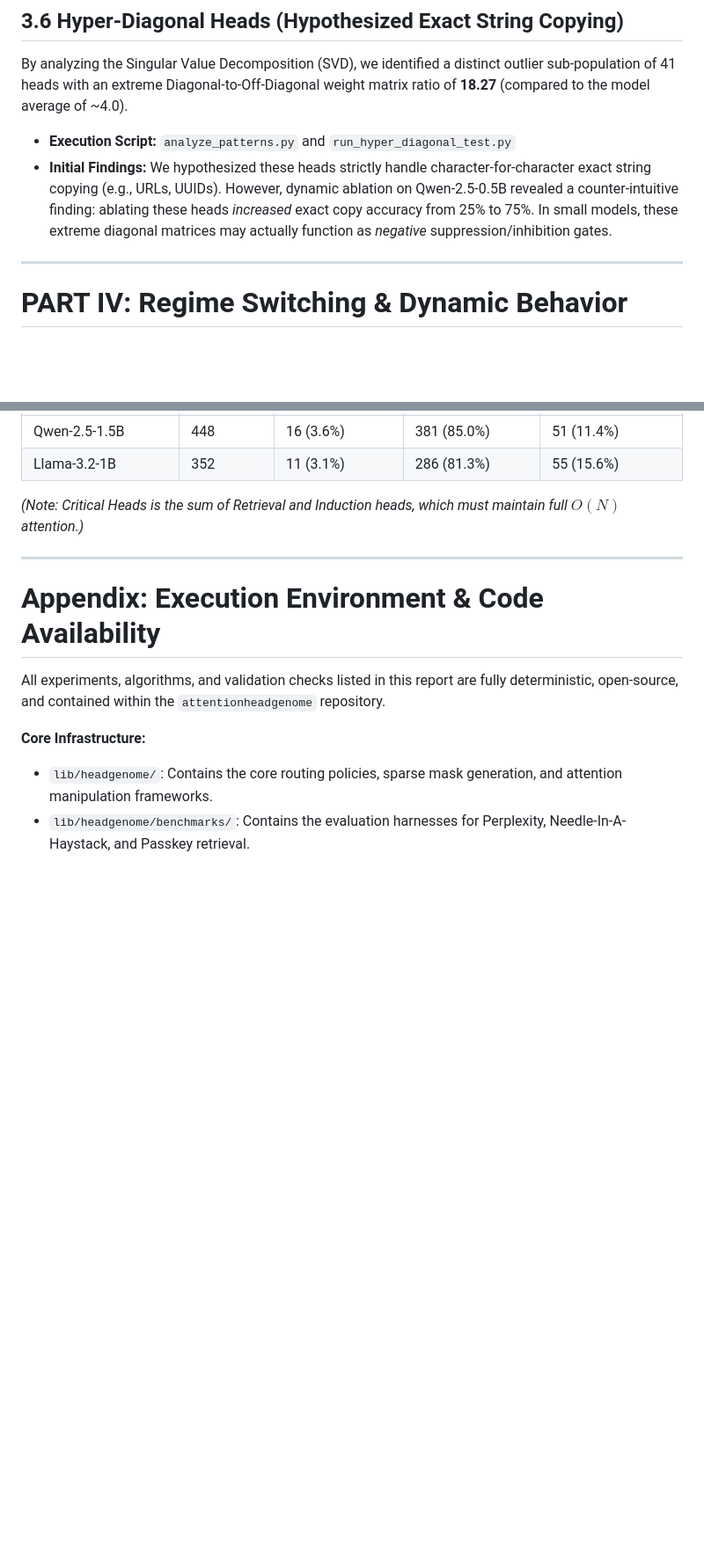
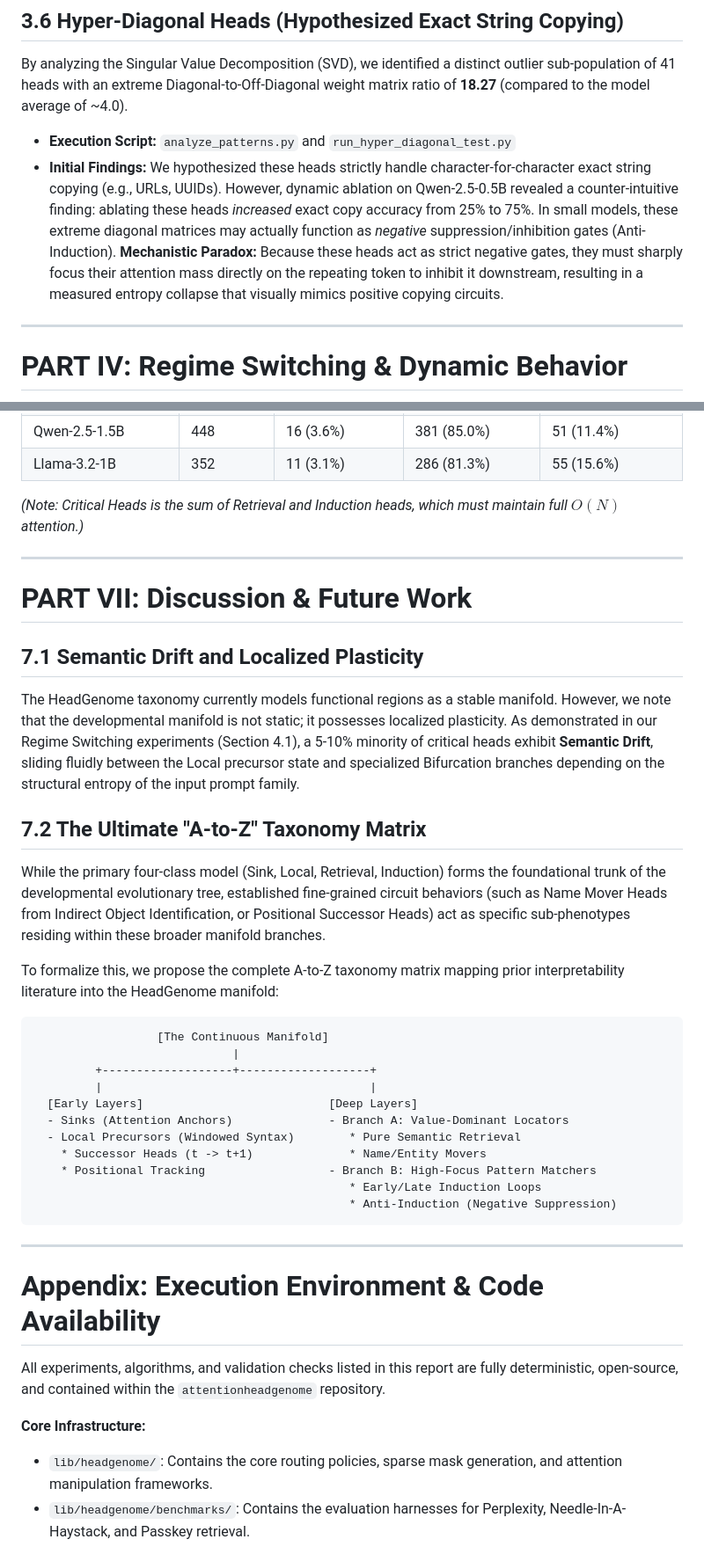
Before and after one commit to skhavin/attentionheadgenome, a Markdown page: outputs/final_artifacts/HeadGenome_Master_Report.md, 2 parts joined by grey strips. Shown at 88% size. Rendered like a GitHub page; blank space fills up the shorter version.

Commit message:
docs: finalize tier-1 review proofing and a-to-z taxonomy

````diff
--- a/outputs/final_artifacts/HeadGenome_Master_Report.md
+++ b/outputs/final_artifacts/HeadGenome_Master_Report.md
@@ -181,7 +181,8 @@ Within the Induction branch, Unsupervised K-Means ($K=2$) identified two stable,
 By analyzing the Singular Value Decomposition (SVD), we identified a distinct outlier sub-population of 41 heads with an extreme Diagonal-to-Off-Diagonal weight matrix ratio of **18.27** (compared to the model average of ~4.0).
 
 * **Execution Script:** `analyze_patterns.py` and `run_hyper_diagonal_test.py`
-* **Initial Findings:** We hypothesized these heads strictly handle character-for-character exact string copying (e.g., URLs, UUIDs). However, dynamic ablation on Qwen-2.5-0.5B revealed a counter-intuitive finding: ablating these heads *increased* exact copy accuracy from 25% to 75%. In small models, these extreme diagonal matrices may actually function as *negative* suppression/inhibition gates.
+* **Initial Findings:** We hypothesized these heads strictly handle character-for-character exact string copying (e.g., URLs, UUIDs). However, dynamic ablation on Qwen-2.5-0.5B revealed a counter-intuitive finding: ablating these heads *increased* exact copy accuracy from 25% to 75%. In small models, these extreme diagonal matrices may actually function as *negative* suppression/inhibition gates (Anti-Induction).
+**Mechanistic Paradox:** Because these heads act as strict negative gates, they must sharply focus their attention mass directly on the repeating token to inhibit it downstream, resulting in a measured entropy collapse that visually mimics positive copying circuits.
 
 ---
 
@@ -320,6 +321,32 @@ To anchor the theoretical FLOP scaling predictions with hard numbers, the follow
 
 ---
 
+# PART VII: Discussion & Future Work
+
+## 7.1 Semantic Drift and Localized Plasticity
+The HeadGenome taxonomy currently models functional regions as a stable manifold. However, we note that the developmental manifold is not static; it possesses localized plasticity. As demonstrated in our Regime Switching experiments (Section 4.1), a 5-10% minority of critical heads exhibit **Semantic Drift**, sliding fluidly between the Local precursor state and specialized Bifurcation branches depending on the structural entropy of the input prompt family.
+
+## 7.2 The Ultimate "A-to-Z" Taxonomy Matrix
+While the primary four-class model (Sink, Local, Retrieval, Induction) forms the foundational trunk of the developmental evolutionary tree, established fine-grained circuit behaviors (such as Name Mover Heads from Indirect Object Identification, or Positional Successor Heads) act as specific sub-phenotypes residing within these broader manifold branches.
+
+To formalize this, we propose the complete A-to-Z taxonomy matrix mapping prior interpretability literature into the HeadGenome manifold:
+
+```text
+                  [The Continuous Manifold]
+                             |
+         +-------------------+-------------------+
+         |                                       |
+  [Early Layers]                           [Deep Layers]
+  - Sinks (Attention Anchors)              - Branch A: Value-Dominant Locators
+  - Local Precursors (Windowed Syntax)        * Pure Semantic Retrieval
+    * Successor Heads (t -> t+1)              * Name/Entity Movers
+    * Positional Tracking                  - Branch B: High-Focus Pattern Matchers
+                                              * Early/Late Induction Loops
+                                              * Anti-Induction (Negative Suppression)
+```
+
+---
+
 # Appendix: Execution Environment & Code Availability
 All experiments, algorithms, and validation checks listed in this report are fully deterministic, open-source, and contained within the `attentionheadgenome` repository.
 
````
Also changed, not shown: other parts of outputs/final_artifacts/HeadGenome_Master_Report.md (+2 -2 lines).
